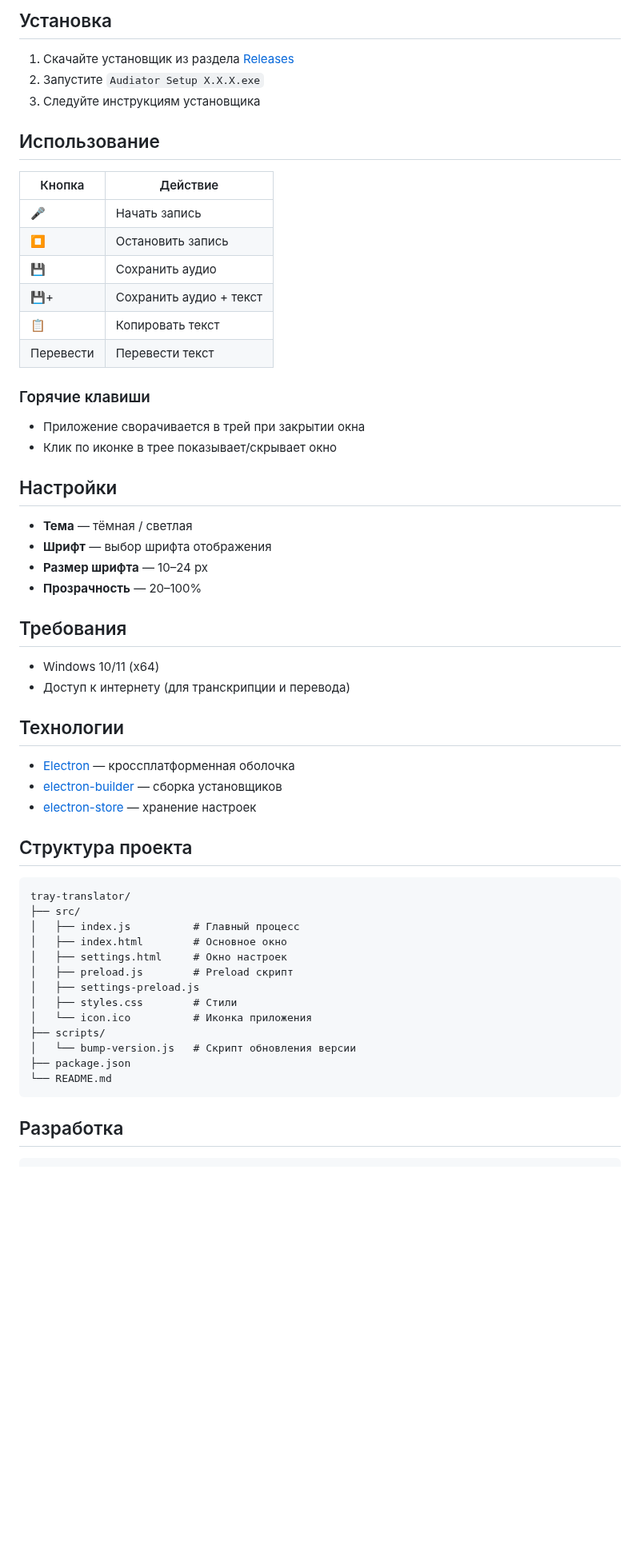
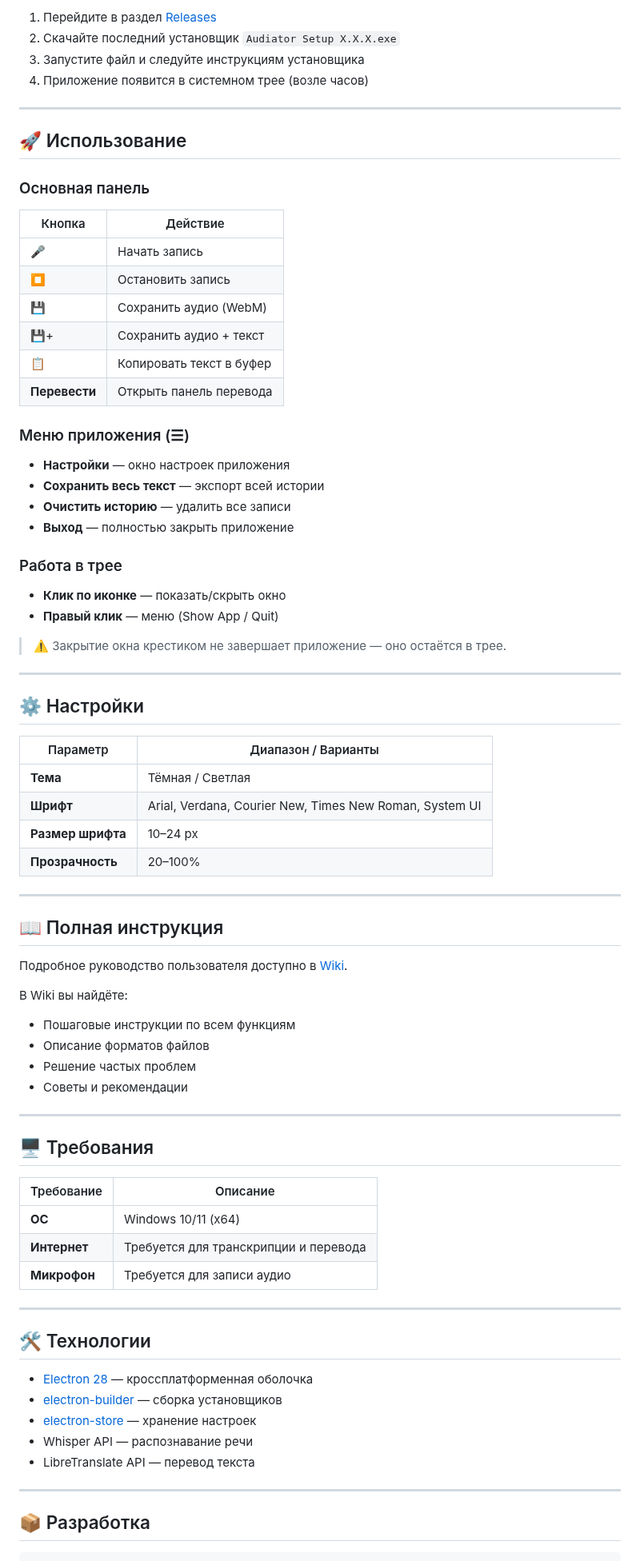
Before and after one commit to t311311311/audiator, a Markdown page: README.md, the part around one of its changes. Shown at 80% size. GitHub-like rendering; blank space fills up the shorter version.

Commit message:
Обновлён README: добавлена иконка, краткое описание, ссылка на Wiki

````diff
--- a/README.md
+++ b/README.md
@@ -25,62 +28,83 @@
 
-## Установка
+1. Перейдите в раздел [Releases](https://github.com/t311311311/audiator/releases)
+2. Скачайте последний установщик `Audiator Setup X.X.X.exe`
+3. Запустите файл и следуйте инструкциям установщика
+4. Приложение появится в системном трее (возле часов)
 
-1. Скачайте установщик из раздела [Releases](https://github.com/USERNAME/REPO/releases)
-2. Запустите `Audiator Setup X.X.X.exe`
-3. Следуйте инструкциям установщика
+---
 
-## Использование
+## 🚀 Использование
+
+### Основная панель
 
 | Кнопка | Действие |
 |--------|----------|
 | 🎤 | Начать запись |
 | ⏹ | Остановить запись |
-| 💾 | Сохранить аудио |
+| 💾 | Сохранить аудио (WebM) |
 | 💾+ | Сохранить аудио + текст |
-| 📋 | Копировать текст |
-| Перевести | Перевести текст |
+| 📋 | Копировать текст в буфер |
+| **Перевести** | Открыть панель перевода |
 
-### Горячие клавиши
+### Меню приложения (☰)
 
-- Приложение сворачивается в трей при закрытии окна
-- Клик по иконке в трее показывает/скрывает окно
+- **Настройки** — окно настроек приложения
+- **Сохранить весь текст** — экспорт всей истории
+- **Очистить историю** — удалить все записи
+- **Выход** — полностью закрыть приложение
 
-## Настройки
+### Работа в трее
 
-- **Тема** — тёмная / светлая
-- **Шрифт** — выбор шрифта отображения
-- **Размер шрифта** — 10–24 px
-- **Прозрачность** — 20–100%
+- **Клик по иконке** — показать/скрыть окно
+- **Правый клик** — меню (Show App / Quit)
 
-## Требования
+> ⚠️ Закрытие окна крестиком не завершает приложение — оно остаётся в трее.
 
-- Windows 10/11 (x64)
-- Доступ к интернету (для транскрипции и перевода)
+---
 
-## Технологии
+## ⚙️ Настройки
 
-- [Electron](https://www.electronjs.org/) — кроссплатформенная оболочка
+| Параметр | Диапазон / Варианты |
+|----------|---------------------|
+| **Тема** | Тёмная / Светлая |
+| **Шрифт** | Arial, Verdana, Courier New, Times New Roman, System UI |
+| **Размер шрифта** | 10–24 px |
+| **Прозрачность** | 20–100% |
+
+---
+
+## 📖 Полная инструкция
+
+Подробное руководство пользователя доступно в [Wiki](https://github.com/t311311311/audiator/wiki).
+
+В Wiki вы найдёте:
+- Пошаговые инструкции по всем функциям
+- Описание форматов файлов
+- Решение частых проблем
+- Советы и рекомендации
+
+---
+
+## 🖥 Требования
+
+| Требование | Описание |
+|------------|----------|
+| **ОС** | Windows 10/11 (x64) |
+| **Интернет** | Требуется для транскрипции и перевода |
+| **Микрофон** | Требуется для записи аудио |
+
+---
+
+## 🛠 Технологии
+
+- [Electron 28](https://www.electronjs.org/) — кроссплатформенная оболочка
 - [electron-builder](https://www.electron.build/) — сборка установщиков
 - [electron-store](https://github.com/sindresorhus/electron-store) — хранение настроек
+- Whisper API — распознавание речи
+- LibreTranslate API — перевод текста
 
-## Структура проекта
+---
 
-```
-tray-translator/
-├── src/
-│   ├── index.js          # Главный процесс
-│   ├── index.html        # Основное окно
-│   ├── settings.html     # Окно настроек
-│   ├── preload.js        # Preload скрипт
-│   ├── settings-preload.js
-│   ├── styles.css        # Стили
-│   └── icon.ico          # Иконка приложения
-├── scripts/
-│   └── bump-version.js   # Скрипт обновления версии
-├── package.json
-└── README.md
-```
-
-## Разработка
+## 📦 Разработка
 
 ```bash
````
Also changed, not shown: other parts of README.md (+61 -24 lines).
